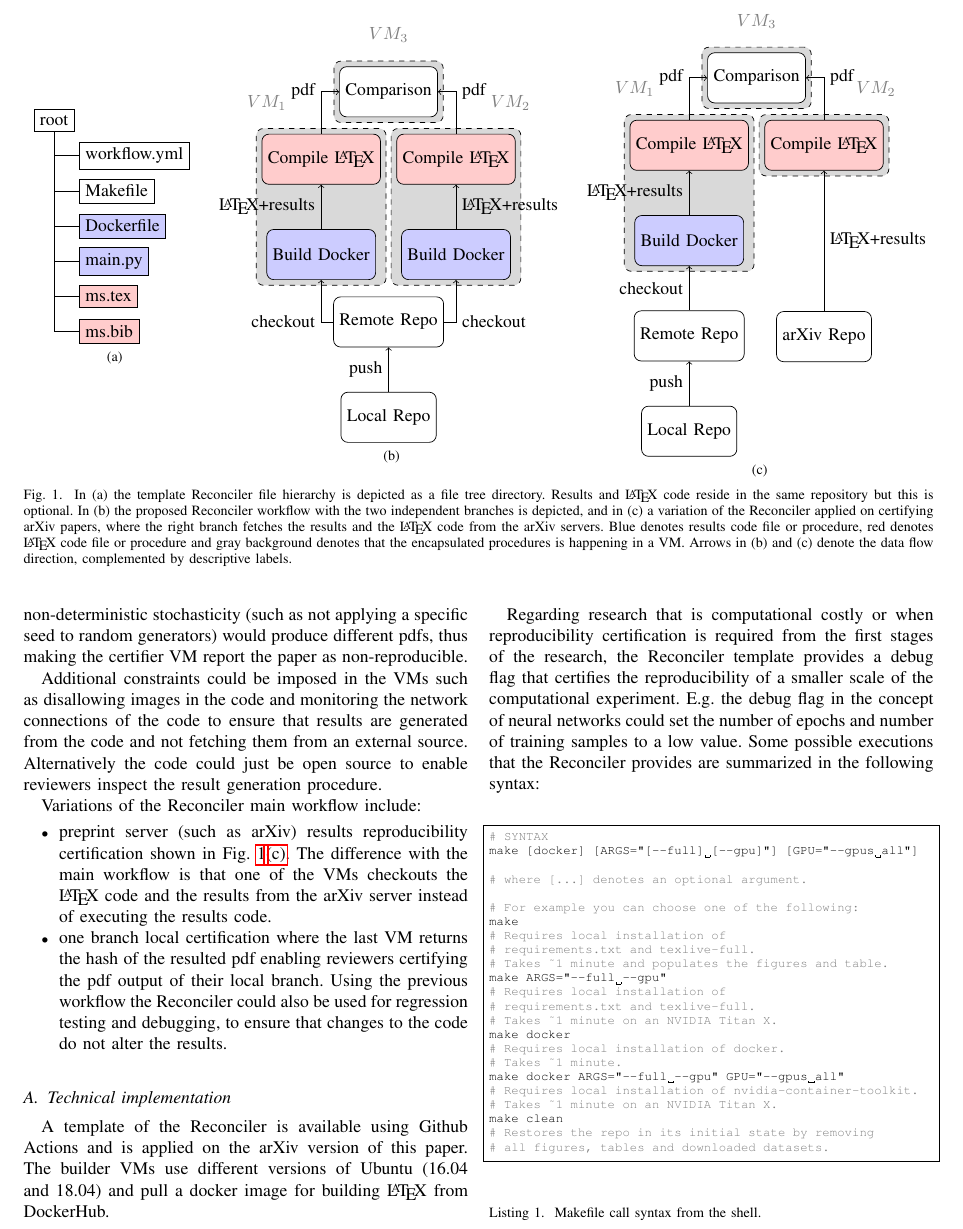
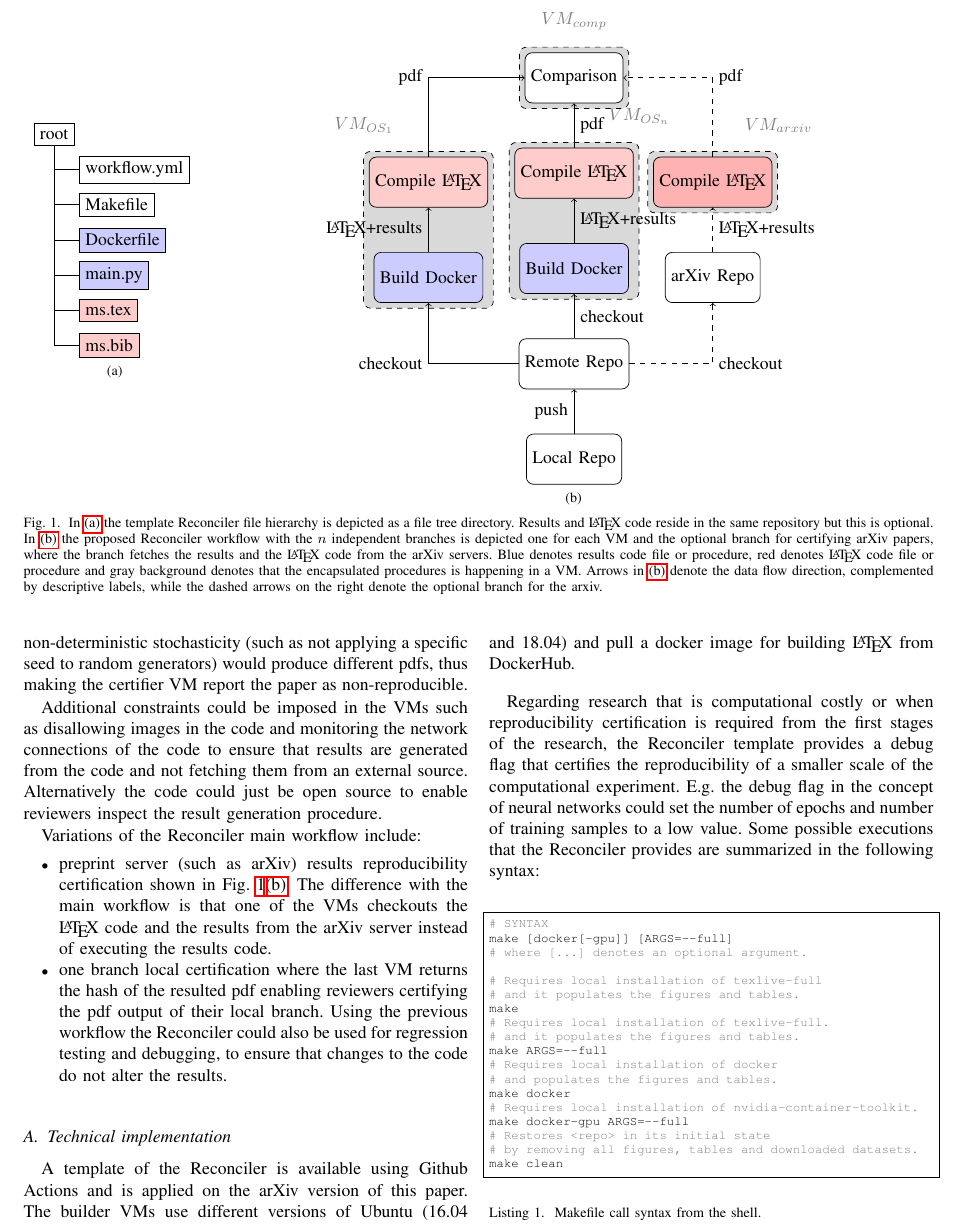
Before and after one commit to pbizopoulos/a-makefile-for-developing-containerized-latex-technical-documents, a LaTeX paper (ms.tex): part of page 2 of 4, cut at the place of the change. Compiled offline with pdfLaTeX.

Commit message:
start fixing paper

```diff
--- a/ms.tex
+++ b/ms.tex
@@ -84,60 +84,42 @@ For the rest of the paper we will refer to:
 		\end{tikzpicture}
 		\label{subfig:filehierarchy}}
 	\end{minipage}
-	\begin{minipage}{0.4\linewidth}
+	\begin{minipage}{0.8\linewidth}
 		\centering
 		\subfloat[]{\begin{tikzpicture}[node distance=1.9cm, minimum height=1cm]
 			\node[draw, rounded corners] (localrepo) {Local Repo};
 			\node[draw, rounded corners, above of=localrepo] (remoterepo) {Remote Repo};
-			\node[draw, rounded corners, above left of=remoterepo, fill=blue!20] (builddocker1) {Build Docker};
+			\node[draw, rounded corners, above left=1cm of remoterepo, fill=blue!20] (builddocker1) {Build Docker};
 			\node[draw, rounded corners, above of=builddocker1, fill=red!20] (compilelatex1) {Compile \LaTeX};
-			\node[draw, rounded corners, above right of=compilelatex1, fill=white] (comparison) {Comparison};
-			\node[draw, rounded corners, above right of=remoterepo, fill=blue!20] (builddocker2) {Build Docker};
+			\node[draw, rounded corners, above of=remoterepo, fill=blue!20] (builddocker2) {Build Docker};
 			\node[draw, rounded corners, above of=builddocker2, fill=red!20] (compilelatex2) {Compile \LaTeX};
+			\node[draw, rounded corners, above right=1cm of remoterepo] (arxivrepo) {arXiv Repo};
+			\node[draw, rounded corners, above of=arxivrepo, fill=red!30] (compilelatex3) {Compile \LaTeX};
+			\node[draw, rounded corners, above of=compilelatex2, fill=white] (comparison) {Comparison};
 			\path[draw, ->] (localrepo) -- node[left]{push} (remoterepo);
 			\path[draw, ->] (remoterepo) -| node[left]{checkout} (builddocker1);
 			\path[draw, ->] (builddocker1) -- node[left]{\LaTeX+results}(compilelatex1);
 			\path[draw, ->] (compilelatex1) |- node[left]{pdf} (comparison);
-			\path[draw, ->] (remoterepo) -| node[right]{checkout} (builddocker2);
+			\path[draw, ->] (remoterepo) -- node[right]{checkout} (builddocker2);
+			\path[draw, ->, dashed] (remoterepo) -| node[right]{checkout} (arxivrepo);
 			\path[draw, ->] (builddocker2) -- node[right]{\LaTeX+results} (compilelatex2);
-			\path[draw, ->] (compilelatex2) |- node[right]{pdf} (comparison);
+			\path[draw, ->, dashed] (arxivrepo) -- node[right]{\LaTeX+results} (compilelatex3);
+			\path[draw, ->] (compilelatex2) -- node[right]{pdf} (comparison);
+			\path[draw, ->, dashed] (compilelatex3) |- node[right]{pdf} (comparison);
 			\begin{scope}[on background layer]
-				\node[draw, rounded corners, dashed, fill=gray!30, inner sep=3pt, fit=(builddocker1) (compilelatex1) (builddocker1.west), label={[black!50]110:$VM_1$}]{};
-				\node[draw, rounded corners, dashed, fill=gray!30, inner sep=3pt, fit=(builddocker2) (compilelatex2) (builddocker2.west), label={[black!50]70:$VM_2$}]{};
-				\node[draw, rounded corners, dashed, fill=gray!30, inner sep=3pt, fit=(comparison), label={[black!50]above:$VM_3$}]{};
+				\node[draw, rounded corners, dashed, fill=gray!30, inner sep=3pt, fit=(builddocker1) (compilelatex1) (builddocker1.west), label={[black!50]110:$VM_{OS_1}$}]{};
+				\node[draw, rounded corners, dashed, fill=gray!30, inner sep=3pt, fit=(builddocker2) (compilelatex2) (builddocker2.west), label={[black!50]70:$VM_{OS_n}$}]{};
+				\node[draw, rounded corners, dashed, fill=gray!30, inner sep=3pt, fit=(compilelatex3), label={[black!50]50:$VM_{arxiv}$}]{};
+				\node[draw, rounded corners, dashed, fill=gray!30, inner sep=3pt, fit=(comparison), label={[black!50]above:$VM_{comp}$}]{};
 			\end{scope}
 		\end{tikzpicture}
 		\label{subfig:workflow}}
 	\end{minipage}
-	\begin{minipage}{0.4\linewidth}
-		\centering
-		\subfloat[]{\begin{tikzpicture}[node distance=1.9cm, minimum height=1cm]
-			\node[draw, rounded corners] (localrepo) {Local Repo};
-			\node[draw, rounded corners, above of=localrepo] (remoterepo) {Remote Repo};
-			\node[draw, rounded corners, above of=remoterepo, fill=blue!20] (builddocker1) {Build Docker};
-			\node[draw, rounded corners, above of=builddocker1, fill=red!20] (compilelatex1) {Compile \LaTeX};
-			\node[draw, rounded corners, above right of=compilelatex1, fill=white] (comparison) {Comparison};
-			\node[draw, rounded corners, below right of=comparison, fill=red!20] (compilelatex2) {Compile \LaTeX};
-			\node[draw, rounded corners, below = 2.8cm of compilelatex2] (arxivrepo) {arXiv Repo};
-			\path[draw, ->] (localrepo) -- node[left]{push} (remoterepo);
-			\path[draw, ->] (remoterepo) -- node[left]{checkout} (builddocker1);
-			\path[draw, ->] (builddocker1) -- node[left]{\LaTeX+results}(compilelatex1);
-			\path[draw, ->] (compilelatex1) |- node[left]{pdf} (comparison);
-			\path[draw, ->] (arxivrepo) -- node[right]{\LaTeX+results} (compilelatex2);
-			\path[draw, ->] (compilelatex2) |- node[right]{pdf} (comparison);
-			\begin{scope}[on background layer]
-				\node[draw, rounded corners, dashed, fill=gray!30, inner sep=3pt, fit=(builddocker1) (compilelatex1) (builddocker1.west), label={[black!50]110:$VM_1$}]{};
-				\node[draw, rounded corners, dashed, fill=gray!30, inner sep=3pt, fit=(compilelatex2), label={[black!50]50:$VM_2$}]{};
-				\node[draw, rounded corners, dashed, fill=gray!30, inner sep=3pt, fit=(comparison), label={[black!50]above:$VM_3$}]{};
-			\end{scope}
-		\end{tikzpicture}
-		\label{subfig:workflowarxiv}}
-	\end{minipage}
-	\caption{In (a) the template Reconciler file hierarchy is depicted as a file tree directory.
+	\caption{In \protect\subref{subfig:filehierarchy} the template Reconciler file hierarchy is depicted as a file tree directory.
 	Results and \LaTeX\ code reside in the same repository but this is optional.
-	In (b) the proposed Reconciler workflow with the two independent branches is depicted, and in (c) a variation of the Reconciler applied on certifying arXiv papers, where the right branch fetches the results and the \LaTeX\ code from the arXiv servers.
+	In \protect\subref{subfig:workflow} the proposed Reconciler workflow with the $n$ independent branches is depicted one for each VM and the optional branch for certifying arXiv papers, where the branch fetches the results and the \LaTeX\ code from the arXiv servers.
 	Blue denotes results code file or procedure, red denotes \LaTeX\ code file or procedure and gray background denotes that the encapsulated procedures is happening in a VM.
-	Arrows in (b) and (c) denote the data flow direction, complemented by descriptive labels.}
+	Arrows in \protect\subref{subfig:workflow} denote the data flow direction, complemented by descriptive labels, while the dashed arrows on the right denote the optional branch for the arxiv.}
 	\label{fig:filehierarchyworkflow}
 \end{figure*}
 
@@ -166,7 +148,7 @@ Alternatively the code could just be open source to enable reviewers inspect the
 
 Variations of the Reconciler main workflow include:
 \begin{itemize}
-	\item preprint server (such as arXiv) results reproducibility certification shown in Fig.~\ref{fig:filehierarchyworkflow}\subref{subfig:workflowarxiv}.
+	\item preprint server (such as arXiv) results reproducibility certification shown in Fig.~\ref{fig:filehierarchyworkflow}\subref{subfig:workflow}.
 		The difference with the main workflow is that one of the VMs checkouts the \LaTeX\ code and the results from the arXiv server instead of executing the results code.
 	\item one branch local certification where the last VM returns the hash of the resulted pdf enabling reviewers certifying the pdf output of their local branch.
 		Using the previous workflow the Reconciler could also be used for regression testing and debugging, to ensure that changes to the code do not alter the results.
@@ -181,28 +163,24 @@ E.g.\ the debug flag in the concept of neural networks could set the number of e
 Some possible executions that the Reconciler provides are summarized in the following syntax:
 \begin{lstlisting}[language=Bash, style=lststyle, caption={Makefile call syntax from the shell.}, captionpos=b]
 # SYNTAX
-make [docker] [ARGS="[--full] [--gpu]"] [GPU="--gpus all"]
-
+make [docker[-gpu]] [ARGS=--full]
 # where [...] denotes an optional argument.
 
-# For example you can choose one of the following:
+# Requires local installation of texlive-full
+# and it populates the figures and tables.
 make
-# Requires local installation of
-# requirements.txt and texlive-full.
-# Takes ~1 minute and populates the figures and table.
-make ARGS="--full --gpu"
-# Requires local installation of
-# requirements.txt and texlive-full.
-# Takes ~1 minute on an NVIDIA Titan X.
+# Requires local installation of texlive-full.
+# and it populates the figures and tables.
+make ARGS=--full
+# Requires local installation of docker
+# and populates the figures and tables.
 make docker
-# Requires local installation of docker.
-# Takes ~1 minute.
-make docker ARGS="--full --gpu" GPU="--gpus all"
 # Requires local installation of nvidia-container-toolkit.
-# Takes ~1 minute on an NVIDIA Titan X.
+make docker-gpu ARGS=--full
+# Restores <repo> in its initial state
+# by removing all figures, tables and downloaded datasets.
 make clean
-# Restores the repo in its initial state by removing
-# all figures, tables and downloaded datasets.
+
 \end{lstlisting}
 
 \section{Discussion}
```
Also changed, not shown: ms.tex (2 more changed lines).
